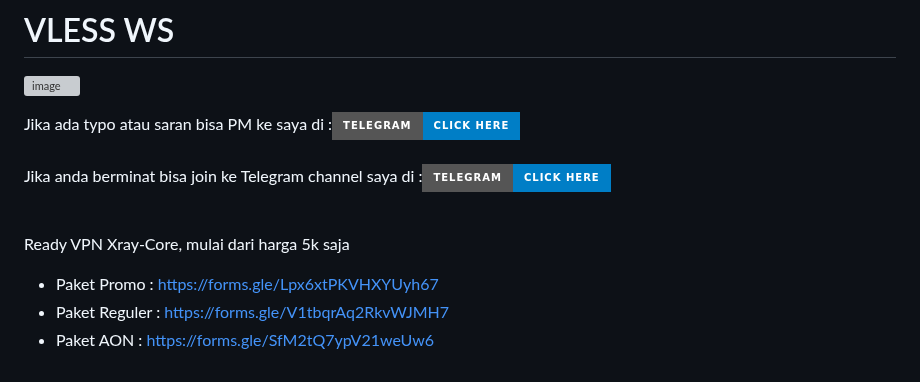
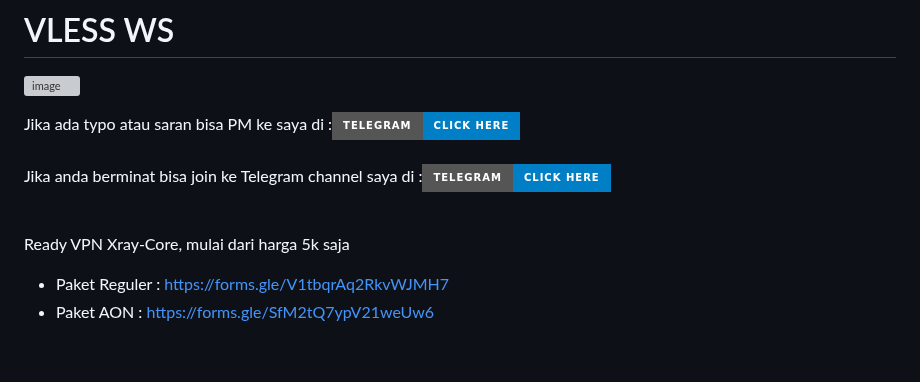
Before and after one commit to GawrAme/MarLing, a Markdown page: README.md, the part around the change. Drawn GitHub-style; badges without logos; grey boxes are pictures that could not be loaded.

```diff
--- a/README.md
+++ b/README.md
@@ -91,7 +91,6 @@ Jika anda berminat bisa join ke Telegram channel saya di :<a href="https://t.me/
 
 Ready VPN Xray-Core, mulai dari harga 5k saja <br>
 
-- Paket Promo : https://forms.gle/Lpx6xtPKVHXYUyh67
 - Paket Reguler : https://forms.gle/V1tbqrAq2RkvWJMH7
 - Paket AON : https://forms.gle/SfM2tQ7ypV21weUw6
 
```
